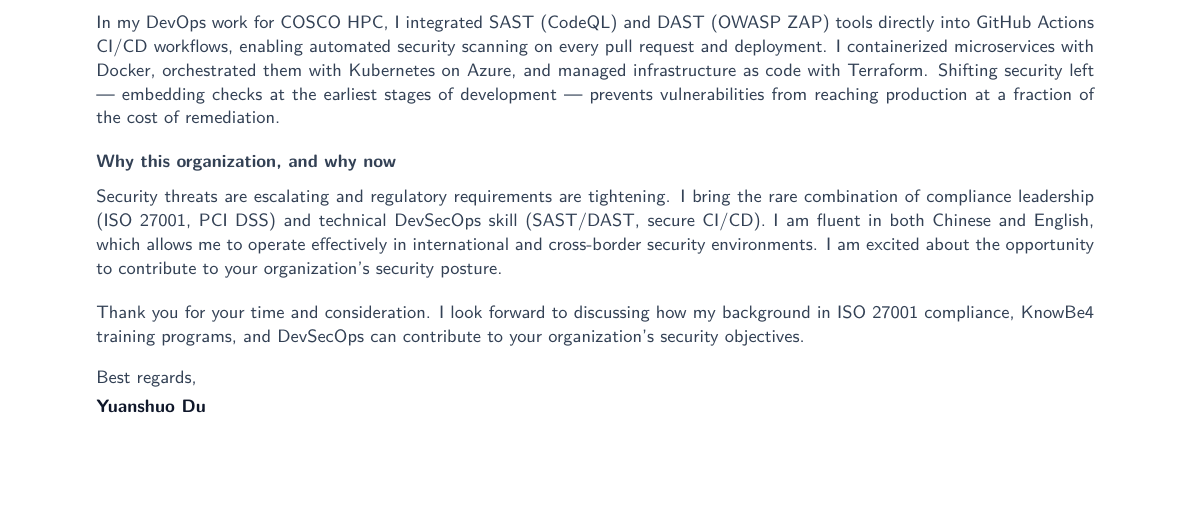
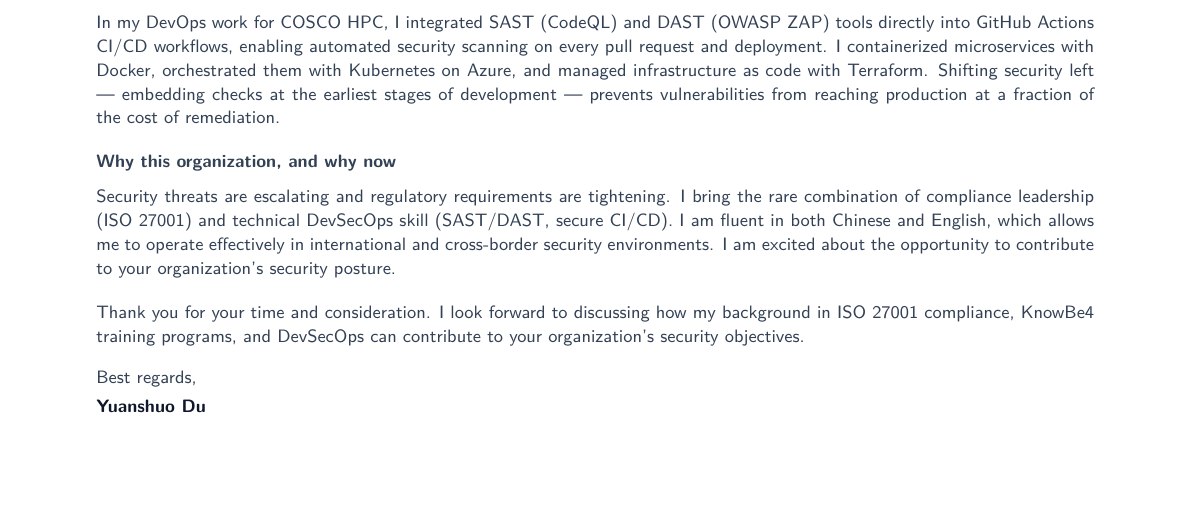
Before and after one commit to YuanshuoDu/resume, a LaTeX letter (coverletter.tex): part of the page, cut so that both start at the same text. Compiled offline with pdfLaTeX.

Commit message:
security iter2: remove unverified PCI DSS from coverletter, rebuild PDFs

```diff
--- a/coverletter.tex
+++ b/coverletter.tex
@@ -82,7 +82,7 @@
 
 \noindent%
 {\color{secondary}\sffamily\small
-  Security threats are escalating and regulatory requirements are tightening. I bring the rare combination of compliance leadership (ISO 27001, PCI DSS) and technical DevSecOps skill (SAST/DAST, secure CI/CD). I am fluent in both Chinese and English, which allows me to operate effectively in international and cross-border security environments. I am excited about the opportunity to contribute to your organization's security posture.
+  Security threats are escalating and regulatory requirements are tightening. I bring the rare combination of compliance leadership (ISO 27001) and technical DevSecOps skill (SAST/DAST, secure CI/CD). I am fluent in both Chinese and English, which allows me to operate effectively in international and cross-border security environments. I am excited about the opportunity to contribute to your organization's security posture.
 }
 
 \vspace{0.35cm}
```
Also changed, not shown: coverletter.pdf, resume.pdf.
